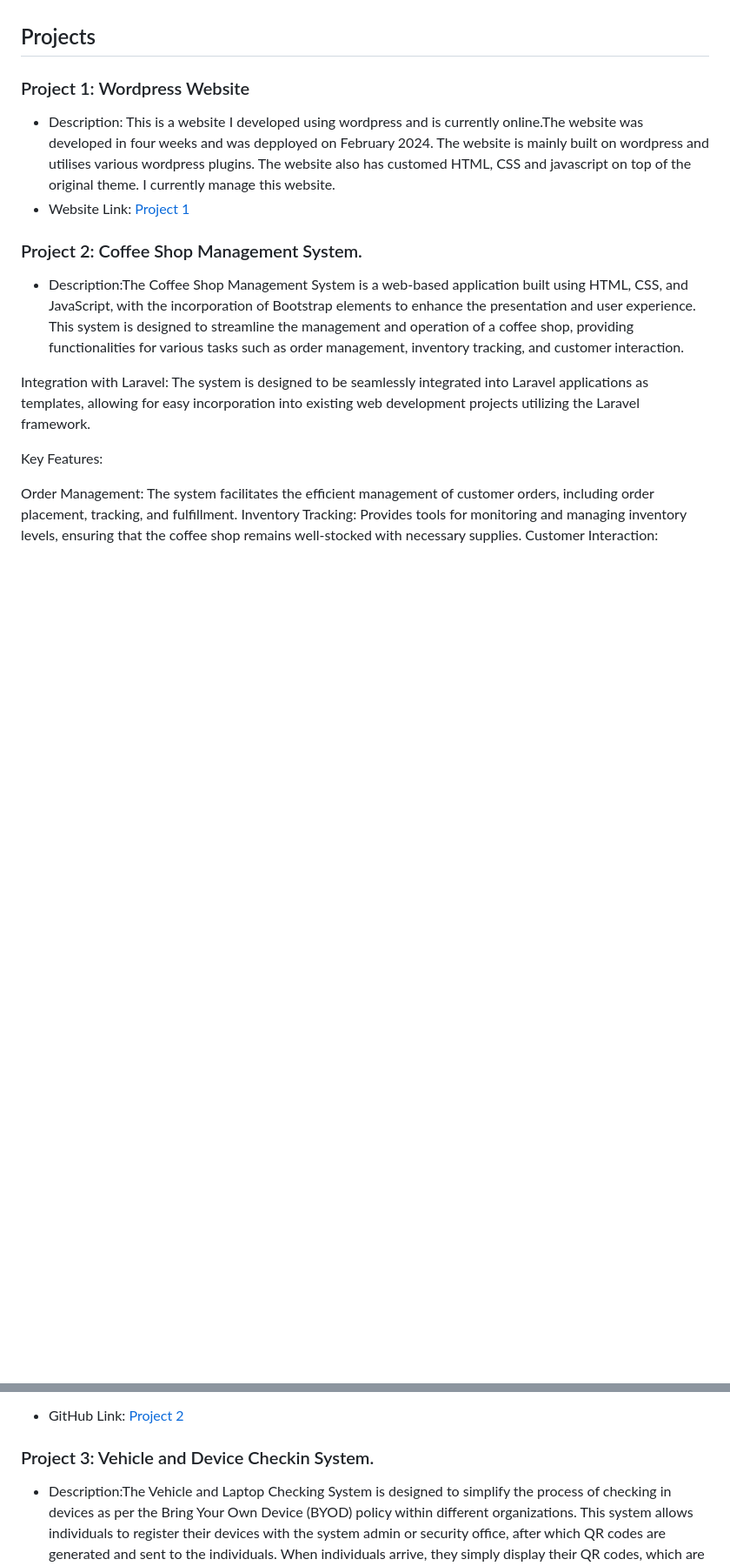
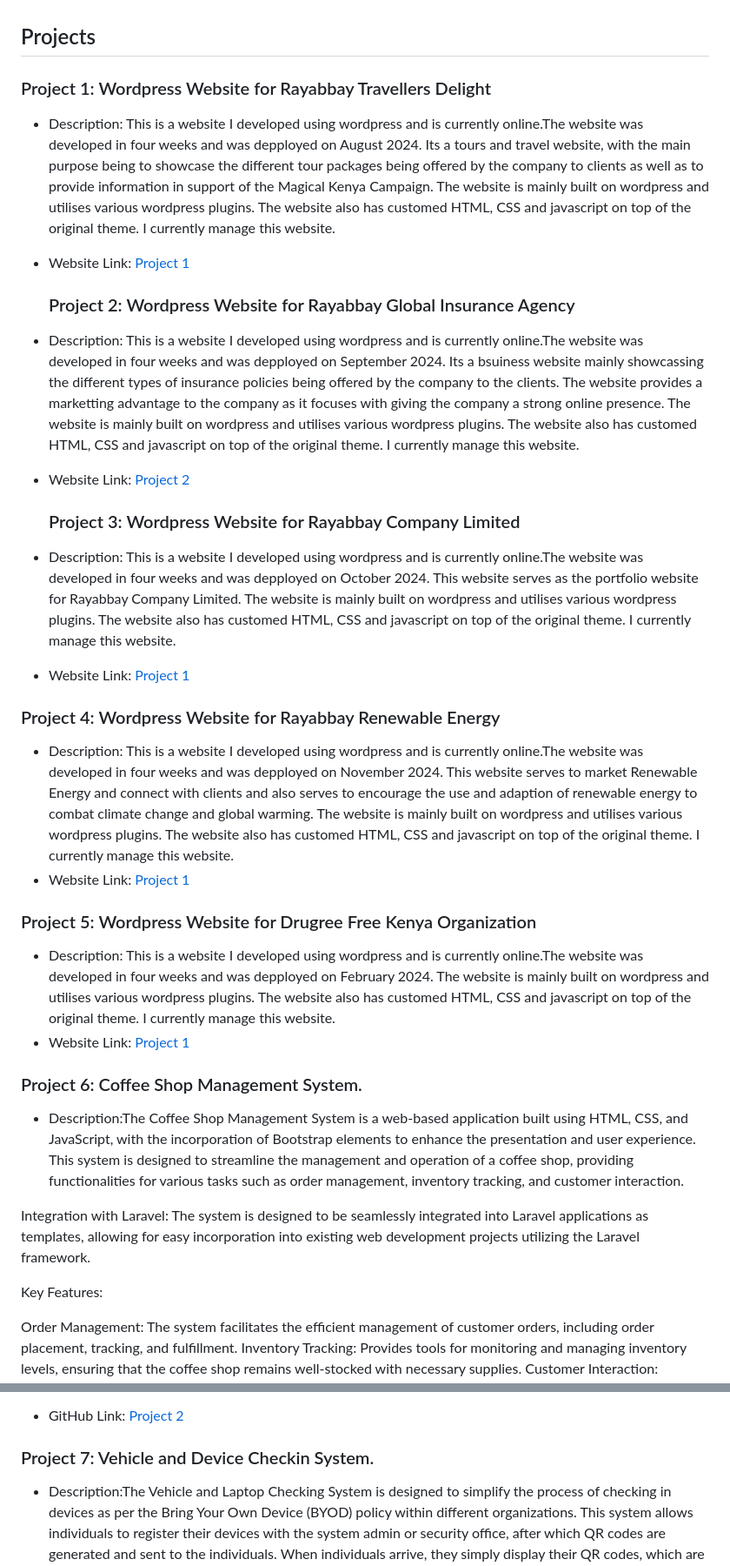
Before and after one commit to vasachi/JS1portfolio, a Markdown page: README.md, 2 parts joined by grey strips. Shown: that part at 87% size. Rendered like a GitHub page; blank space fills up the shorter version.

```diff
--- a/README.md
+++ b/README.md
@@ -4,11 +4,27 @@ Welcome to my GitHub portfolio! This repository showcases my projects and provid
 
 ## Projects
 
-### Project 1: Wordpress Website
+### Project 1: Wordpress Website for Rayabbay Travellers Delight
+- Description: This is a website I developed using wordpress and is currently online.The website was developed in four weeks and was depployed on August 2024. Its a tours and travel website, with the main purpose being to showcase the different tour packages being offered by the company to clients as well as to provide information in support of the Magical Kenya Campaign. The website is mainly built on wordpress and utilises various wordpress plugins. The website also has customed HTML, CSS and javascript on top of the original theme. I currently manage this website.
+- Website Link: [Project 1](https://www.travellersdelight.rayabbay.com)
+
+  ### Project 2: Wordpress Website for Rayabbay Global Insurance Agency
+- Description: This is a website I developed using wordpress and is currently online.The website was developed in four weeks and was depployed on September 2024. Its a bsuiness website mainly showcassing the different types of insurance policies being offered by the company to the clients. The website provides a marketting advantage to the company as it focuses with giving the company a strong online presence. The website is mainly built on wordpress and utilises various wordpress plugins. The website also has customed HTML, CSS and javascript on top of the original theme. I currently manage this website.
+- Website Link: [Project 2](https://www.globalinsurance.rayabbay.com)
+
+  ### Project 3: Wordpress Website for Rayabbay Company Limited
+- Description: This is a website I developed using wordpress and is currently online.The website was developed in four weeks and was depployed on October 2024. This website serves as the portfolio website for Rayabbay Company Limited. The website is mainly built on wordpress and utilises various wordpress plugins. The website also has customed HTML, CSS and javascript on top of the original theme. I currently manage this website.
+- Website Link: [Project 1](https://www.rayabbay.com)
+
+### Project 4: Wordpress Website for Rayabbay Renewable Energy
+- Description: This is a website I developed using wordpress and is currently online.The website was developed in four weeks and was depployed on November 2024. This website serves to market Renewable Energy and connect with clients and also serves to encourage the use and adaption of renewable energy to combat climate change and global warming. The website is mainly built on wordpress and utilises various wordpress plugins. The website also has customed HTML, CSS and javascript on top of the original theme. I currently manage this website.
+- Website Link: [Project 1](https://www.renewableenergy.rayabbay.com)
+
+### Project 5: Wordpress Website for Drugree Free Kenya Organization
 - Description: This is a website I developed using wordpress and is currently online.The website was developed in four weeks and was depployed on February 2024. The website is mainly built on wordpress and utilises various wordpress plugins. The website also has customed HTML, CSS and javascript on top of the original theme. I currently manage this website.
 - Website Link: [Project 1](https://www.drugfreekenya.org)
 
-### Project 2: Coffee Shop Management System.
+### Project 6: Coffee Shop Management System.
 - Description:The Coffee Shop Management System is a web-based application built using HTML, CSS, and JavaScript, with the incorporation of Bootstrap elements to enhance the presentation and user experience. This system is designed to streamline the management and operation of a coffee shop, providing functionalities for various tasks such as order management, inventory tracking, and customer interaction.
 
 Integration with Laravel: The system is designed to be seamlessly integrated into Laravel applications as templates, allowing for easy incorporation into existing web development projects utilizing the Laravel framework.
@@ -21,7 +37,7 @@ Customer Interaction: Incorporates features for engaging with customers, such as
 
 - GitHub Link: [Project 2](https://github.com/vasachi/Coffee-Shop-System)
 
-### Project 3: Vehicle and Device Checkin System.
+### Project 7: Vehicle and Device Checkin System.
 - Description:The Vehicle and Laptop Checking System is designed to simplify the process of checking in devices as per the Bring Your Own Device (BYOD) policy within different organizations. This system allows individuals to register their devices with the system admin or security office, after which QR codes are generated and sent to the individuals. When individuals arrive, they simply display their QR codes, which are then scanned at the gate by a camera to signify that their devices and vehicles have been signed in. The system also generates separate QR codes for devices and vehicles, as well as a general QR code containing information for both devices and the vehicle, providing the flexibility for individuals to choose what they need to check in on any specific day.
 
 This system was originally developed for the Kenya Power and Lighting company (KPLC) Central Rift Office Nakuru E-House, and received alot of contributions from the ICT attchees of
```
Also changed, not shown: other parts of README.md (+9 -9 lines).
